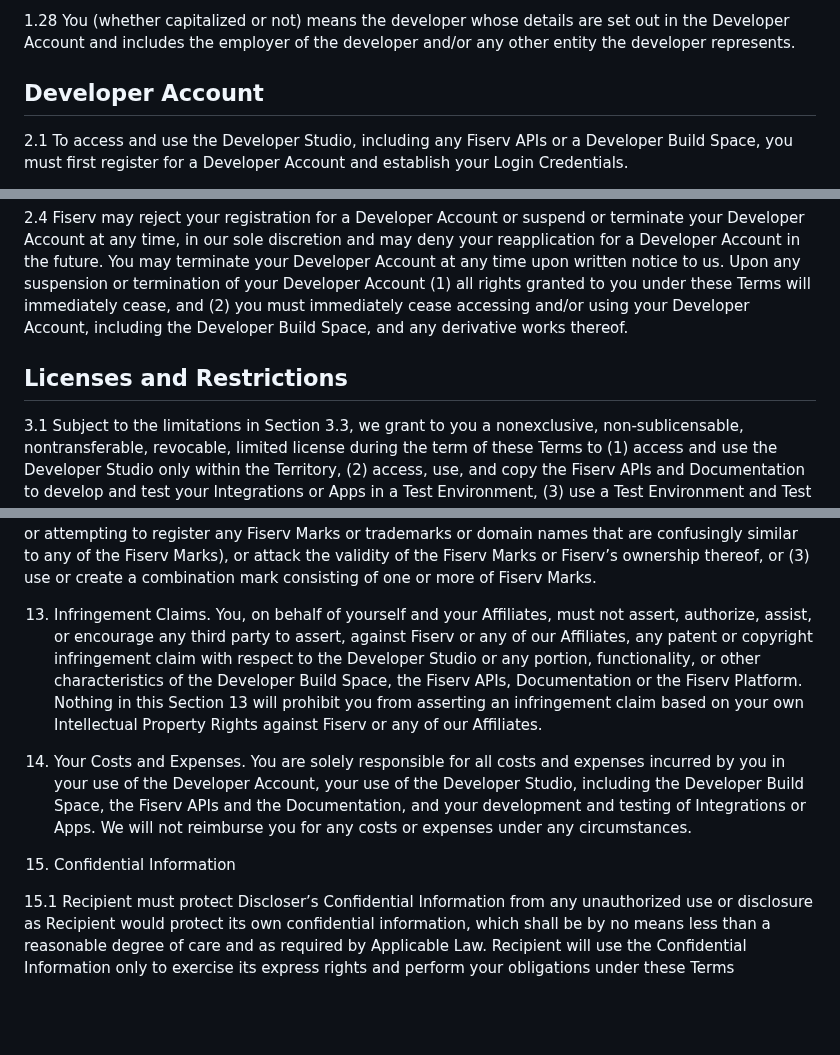
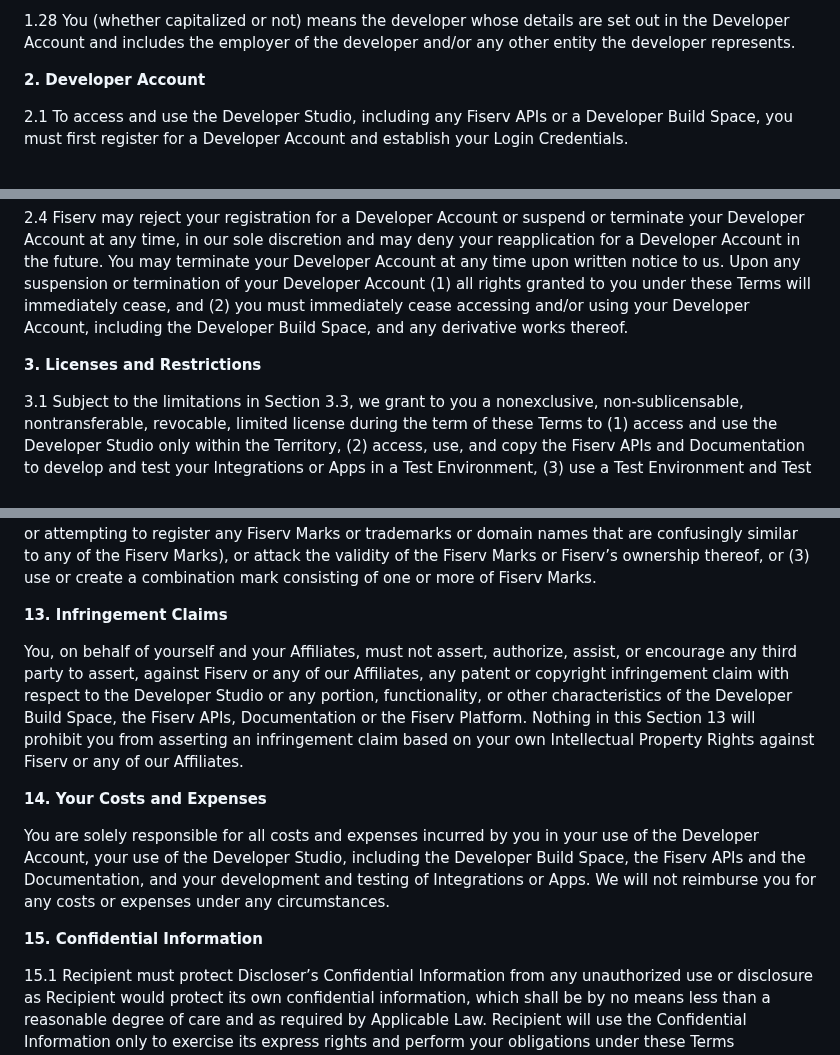
Before and after one commit to Fiserv/developer-studio-support, a Markdown page: docs/terms-of-use.md, 3 parts joined by grey strips. Drawn GitHub-style; blank space fills up the shorter version.

Commit message:
Terms of Use update

```diff
--- a/docs/terms-of-use.md
+++ b/docs/terms-of-use.md
@@ -64,7 +64,7 @@ Capitalized terms used in these Terms have the meanings stated below or where de
 
 1.28  You (whether capitalized or not) means the developer whose details are set out in the Developer Account and includes the employer of the developer and/or any other entity the developer represents.
 
-## Developer Account
+**2. Developer Account**
 
 2.1  To access and use the Developer Studio, including any Fiserv APIs or a Developer Build Space, you must first register for a Developer Account and establish your Login Credentials.
 
@@ -74,7 +74,7 @@ Capitalized terms used in these Terms have the meanings stated below or where de
 
 2.4  Fiserv may reject your registration for a Developer Account or suspend or terminate your Developer Account at any time, in our sole discretion and may deny your reapplication for a Developer Account in the future. You may terminate your Developer Account at any time upon written notice to us. Upon any suspension or termination of your Developer Account (1) all rights granted to you under these Terms will immediately cease, and (2) you must immediately cease accessing and/or using your Developer Account, including the Developer Build Space, and any derivative works thereof.
 
-## Licenses and Restrictions
+**3. Licenses and Restrictions**
 
 3.1  Subject to the limitations in Section 3.3, we grant to you a nonexclusive, non-sublicensable, nontransferable, revocable, limited license during the term of these Terms to (1) access and use the Developer Studio only within the Territory, (2) access, use, and copy the Fiserv APIs and Documentation to develop and test your Integrations or Apps in a Test Environment, (3) use a Test Environment and Test Data according to the applicable Documentation, and (4) use the Documentation solely for your own internal use. You must attribute Fiserv as the source of the Fiserv APIs or Documentation and include on any copies or use of Fiserv APIs or Documentation, all copyright or other Fiserv source identifiers that appear on the original. For clarity, you will use the Developer Studio only as expressly permitted by and in compliance with these Terms, and not in any other manner.
 
@@ -190,11 +194,15 @@ You are solely responsible for the security of data residing on server(s) or oth
 
 12.3  Except as set forth in this Section 12.3, nothing in these Terms grants you any rights to use any Fiserv Marks. We grant to you a nonexclusive, non-sublicensable, nontransferable, revocable, limited license during the term of these Terms to use the Fiserv Marks solely in connection with and for purposes of developing and testing your Integrations or Apps in accordance these Terms. All uses of any Fiserv Marks shall inure to our benefit. You shall not, and shall not authorize or assist any third party to (1) use the Fiserv Marks except as expressly authorized by this Section 12.3, (2) take any actions inconsistent with our ownership of the Fiserv Marks and any associated registrations (including by using, registering or attempting to register any Fiserv Marks or trademarks or domain names that are confusingly similar to any of the Fiserv Marks), or attack the validity of the Fiserv Marks or Fiserv’s ownership thereof, or (3) use or create a combination mark consisting of one or more of Fiserv Marks.
 
-13. Infringement Claims. You, on behalf of yourself and your Affiliates, must not assert, authorize, assist, or encourage any third party to assert, against Fiserv or any of our Affiliates, any patent or copyright infringement claim with respect to the Developer Studio or any portion, functionality, or other characteristics of the Developer Build Space, the Fiserv APIs, Documentation or the Fiserv Platform. Nothing in this Section 13 will prohibit you from asserting an infringement claim based on your own Intellectual Property Rights against Fiserv or any of our Affiliates.
+**13. Infringement Claims**
 
-14.	Your Costs and Expenses. You are solely responsible for all costs and expenses incurred by you in your use of the Developer Account, your use of the Developer Studio, including the Developer Build Space, the Fiserv APIs and the Documentation, and your development and testing of Integrations or Apps. We will not reimburse you for any costs or expenses under any circumstances.
+You, on behalf of yourself and your Affiliates, must not assert, authorize, assist, or encourage any third party to assert, against Fiserv or any of our Affiliates, any patent or copyright infringement claim with respect to the Developer Studio or any portion, functionality, or other characteristics of the Developer Build Space, the Fiserv APIs, Documentation or the Fiserv Platform. Nothing in this Section 13 will prohibit you from asserting an infringement claim based on your own Intellectual Property Rights against Fiserv or any of our Affiliates.
 
-15. Confidential Information
+**14.	Your Costs and Expenses**
+
+You are solely responsible for all costs and expenses incurred by you in your use of the Developer Account, your use of the Developer Studio, including the Developer Build Space, the Fiserv APIs and the Documentation, and your development and testing of Integrations or Apps. We will not reimburse you for any costs or expenses under any circumstances.
+
+**15. Confidential Information**
 
 15.1  Recipient must protect Discloser’s Confidential Information from any unauthorized use or disclosure as Recipient would protect its own confidential information, which shall be by no means less than a reasonable degree of care and as required by Applicable Law. Recipient will use the Confidential Information only to exercise its express rights and perform your obligations under these Terms (Permitted Purpose). Recipient will only disclose Confidential Information to those of its employees and independent contractors (and other persons or entities with the prior written consent of disclosers) who have a direct “need to know” for the Permitted Purpose and who are subject to written obligations of confidentiality which are no less restrictive than those contained in these Terms. Recipient shall be responsible for any breach of this Section 15 by any such individuals or entities.
 
```
Also changed, not shown: other parts of docs/terms-of-use.md (+29 -25 lines).
